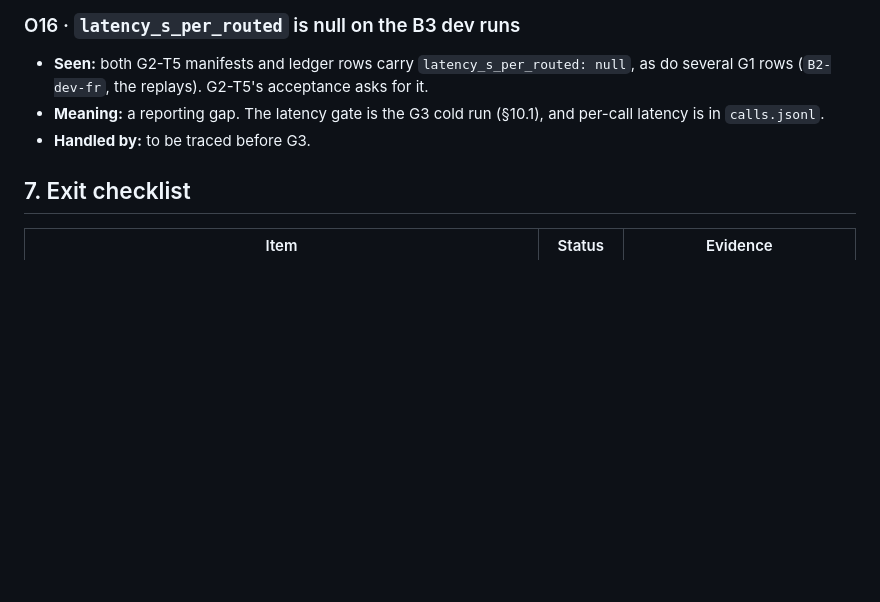
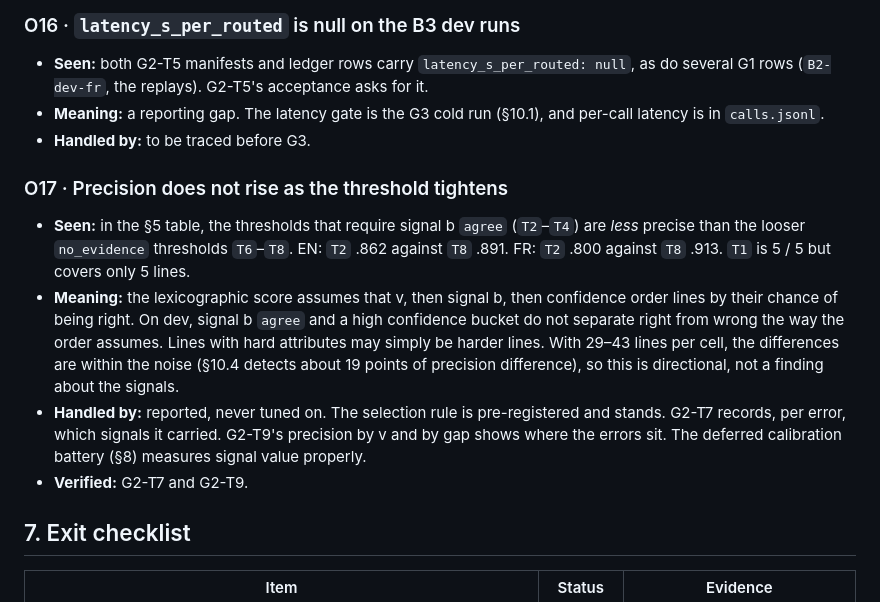
Before and after one commit to soneeee22000/oris-material-matcher, a Markdown page: docs/gates/G2.md, the part around one of its changes. Rendered like a GitHub page; blank space fills up the shorter version.

```diff
--- a/docs/gates/G2.md
+++ b/docs/gates/G2.md
@@ -510,6 +544,13 @@ G1.md §9 / plan.md numbering is superseded and maps as follows: G2-T1 (B3 dev)
 - **Meaning:** a reporting gap. The latency gate is the G3 cold run (§10.1), and per-call latency is in `calls.jsonl`.
 - **Handled by:** to be traced before G3.
 
+### O17 · Precision does not rise as the threshold tightens
+
+- **Seen:** in the §5 table, the thresholds that require signal b `agree` (`T2`–`T4`) are *less* precise than the looser `no_evidence` thresholds `T6`–`T8`. EN: `T2` .862 against `T8` .891. FR: `T2` .800 against `T8` .913. `T1` is 5 / 5 but covers only 5 lines.
+- **Meaning:** the lexicographic score assumes that v, then signal b, then confidence order lines by their chance of being right. On dev, signal b `agree` and a high confidence bucket do not separate right from wrong the way the order assumes. Lines with hard attributes may simply be harder lines. With 29–43 lines per cell, the differences are within the noise (§10.4 detects about 19 points of precision difference), so this is directional, not a finding about the signals.
+- **Handled by:** reported, never tuned on. The selection rule is pre-registered and stands. G2-T7 records, per error, which signals it carried. G2-T9's precision by v and by gap shows where the errors sit. The deferred calibration battery (§8) measures signal value properly.
+- **Verified:** G2-T7 and G2-T9.
+
 ## 7. Exit checklist
 
 | Item                                                                                                                           | Status  | Evidence                          |
```
Also changed, not shown: other parts of docs/gates/G2.md (+35 -1 lines).
